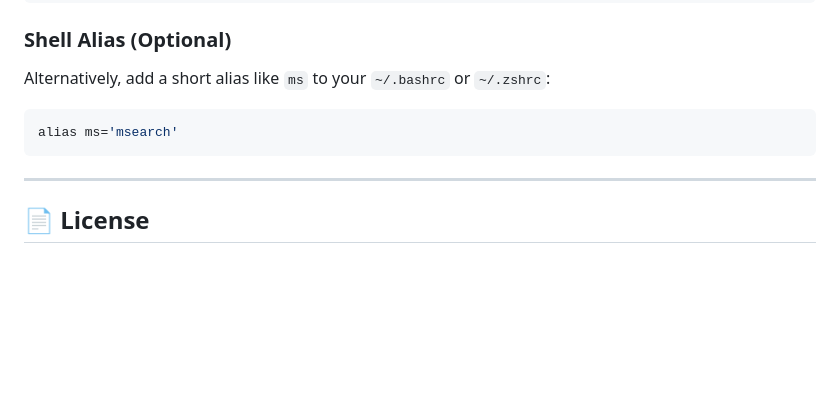
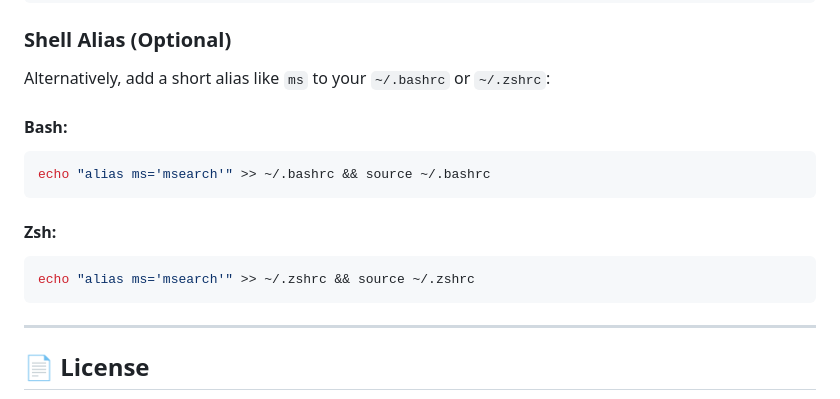
Before and after one commit to Carlos-HDO/multi_search, a Markdown page: README.md, the part around the change. GitHub-like rendering; blank space fills up the shorter version.

Commit message:
docs(readme): add one-liner alias commands for Bash and Zsh

````diff
--- a/README.md
+++ b/README.md
@@ -211,8 +211,15 @@ echo 'export PATH="$HOME/.local/bin:$PATH"' >> ~/.zshrc    # For Zsh
 
 ### Shell Alias (Optional)
 Alternatively, add a short alias like `ms` to your `~/.bashrc` or `~/.zshrc`:
+
+#### Bash:
 ```bash
-alias ms='msearch'
+echo "alias ms='msearch'" >> ~/.bashrc && source ~/.bashrc
+```
+
+#### Zsh:
+```bash
+echo "alias ms='msearch'" >> ~/.zshrc && source ~/.zshrc
 ```
 
 ---
````
